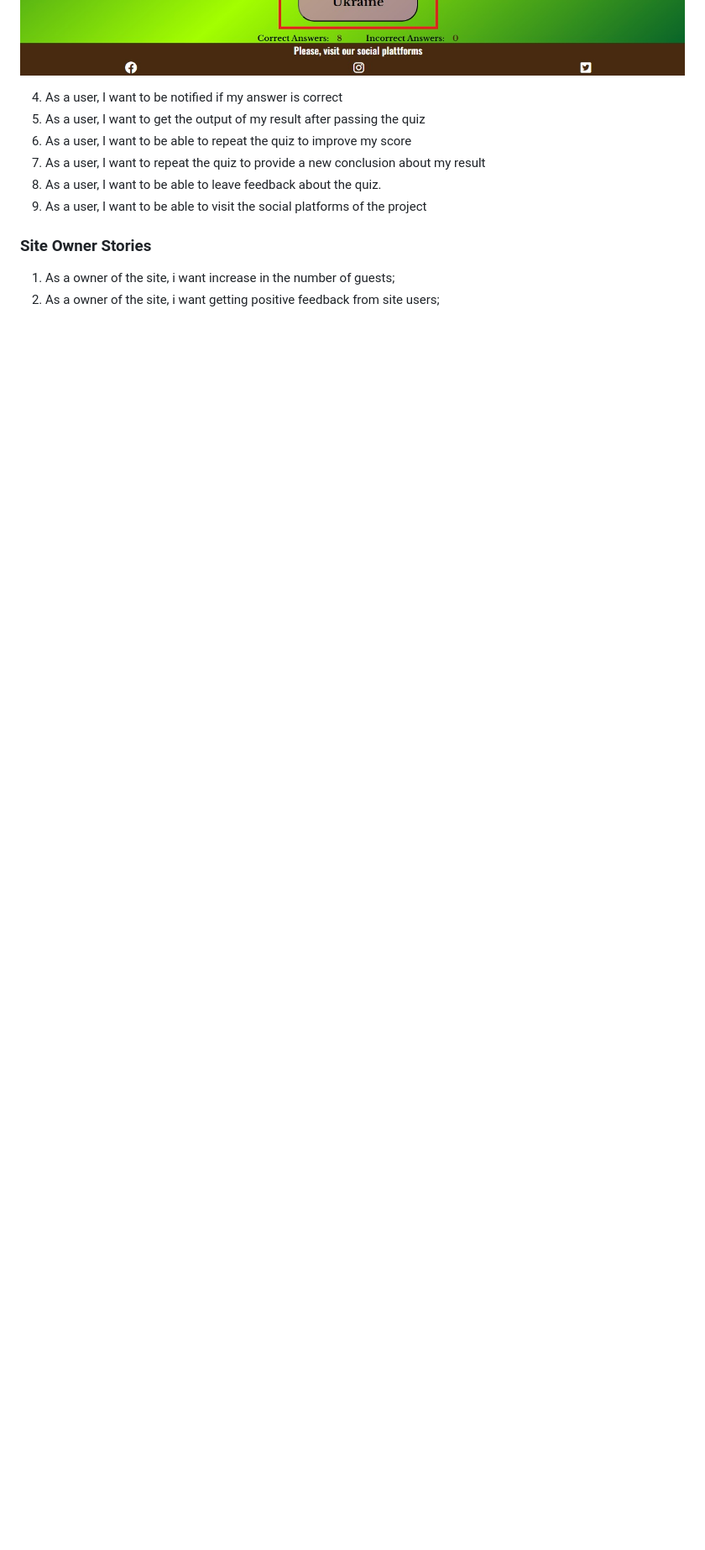
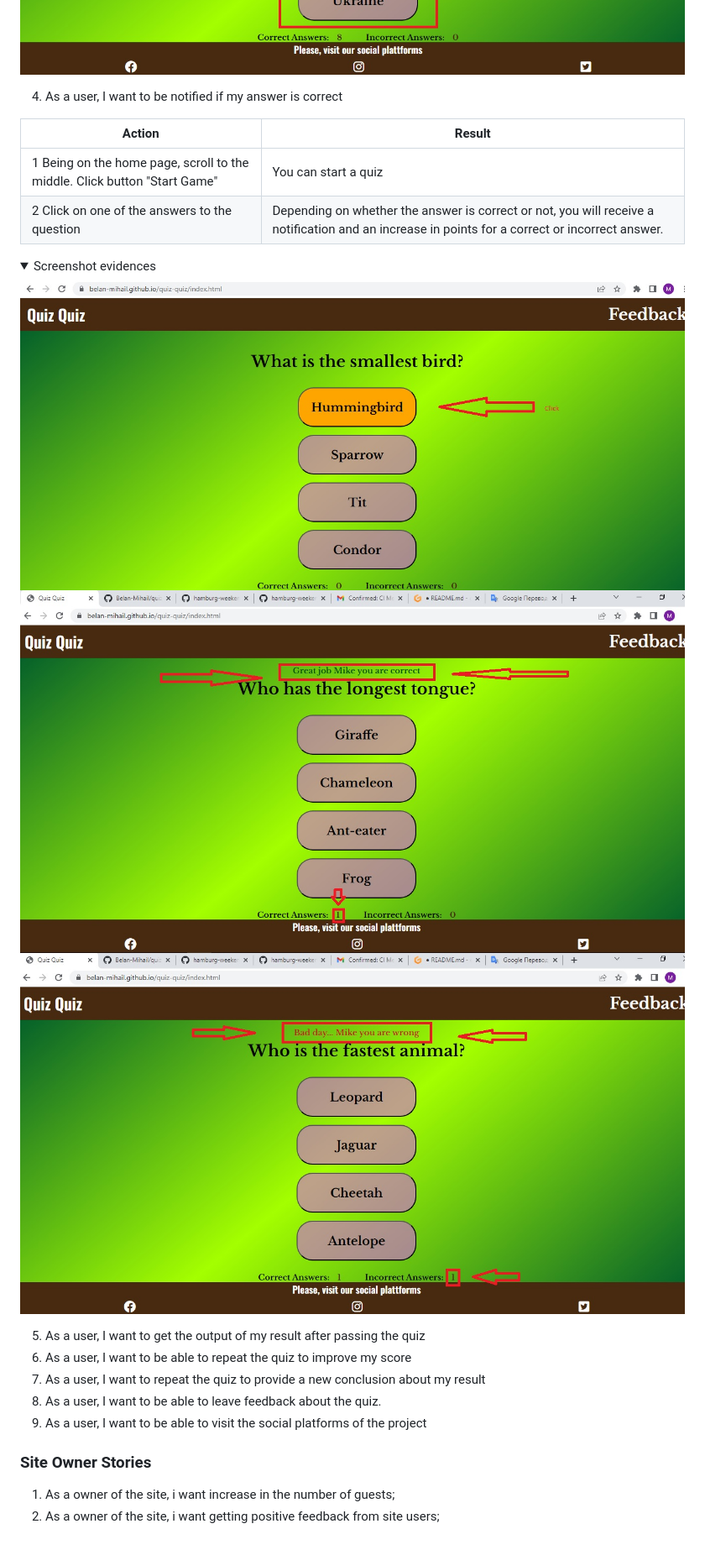
Before and after one commit to Belan-Mihail/quiz-quiz, a Markdown page: README.md, the part around the change. Shown: that part at 84% size. Drawn GitHub-style; pictures changed too: docs/user-stories-test-evidence/fourth-user-story-evidence-1.jpg (added), docs/user-stories-test-evidence/fourth-user-story-evidence-2.jpg (added), docs/user-stories-test-evidence/fourth-user-story-evidence-3.jpg (added); folded sections open; blank space fills up the shorter version.

Commit message:
Add test of thirdfourth stories to README

```diff
--- a/README.md
+++ b/README.md
@@ -337,10 +337,20 @@ The website was tested on the following browsers:
 <img src="docs/user-stories-test-evidence/third-user-story-evidence-2.jpg">
 </details>
 
+  4. As a user, I want to be notified if my answer is correct
+
+  **Action** | **Result**
+ -----------| ----------
+ 1 Being on the home page, scroll to the middle. Click button "Start Game" | You can start a quiz
+ 2 Click on one of the answers to the question | Depending on whether the answer is correct or not, you will receive a notification and an increase in points for a correct or incorrect answer.
+
+<details><summary>Screenshot evidences</summary>
+<img src="docs/user-stories-test-evidence/fourth-user-story-evidence-1.jpg">
+<img src="docs/user-stories-test-evidence/fourth-user-story-evidence-2.jpg">
+<img src="docs/user-stories-test-evidence/fourth-user-story-evidence-3.jpg">
+</details>
 
 
-
-4. As a user, I want to be notified if my answer is correct
 5. As a user, I want to get the output of my result after passing the quiz
 6. As a user, I want to be able to repeat the quiz to improve my score
 7. As a user, I want to repeat the quiz to provide a new conclusion about my result
```
